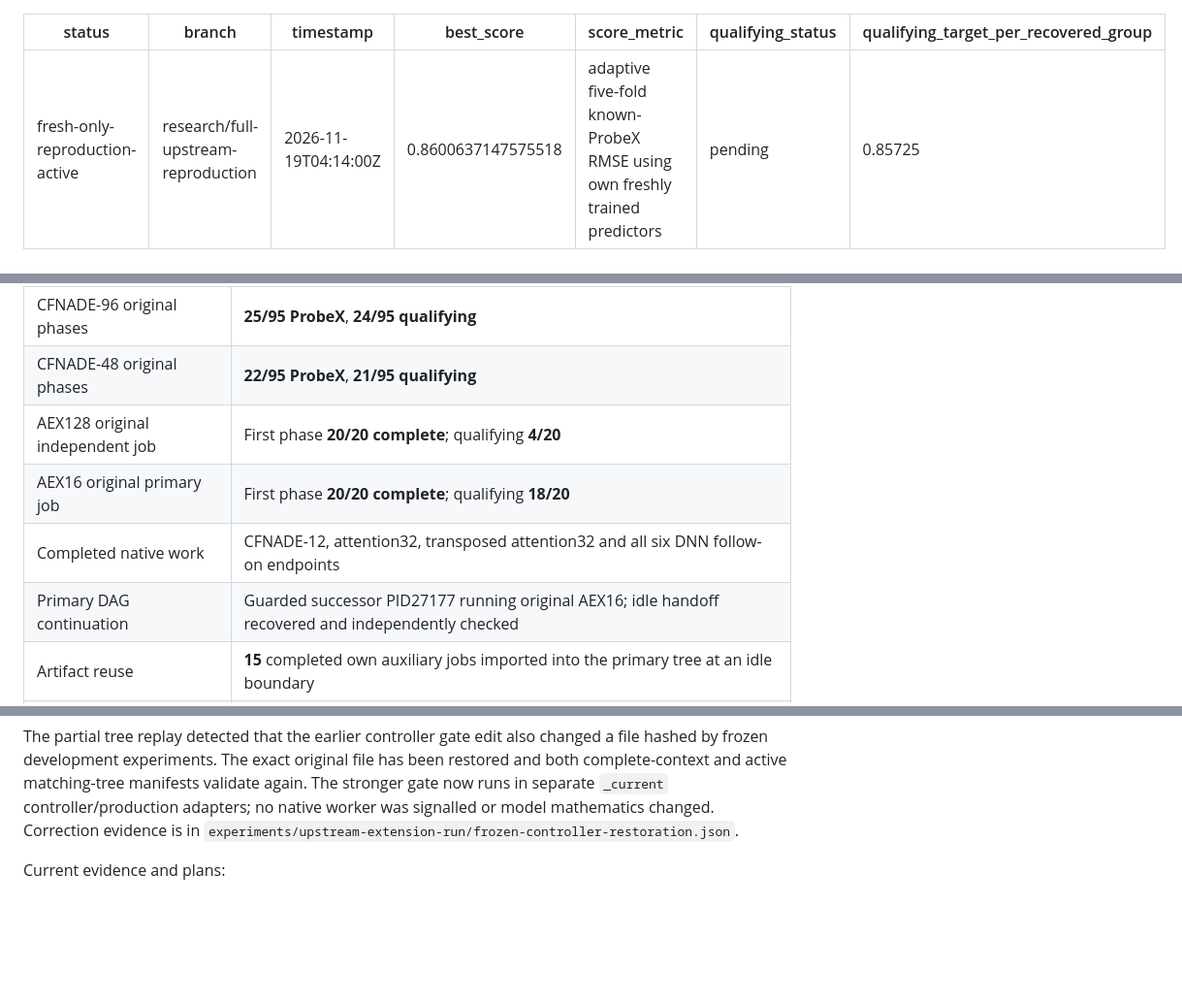
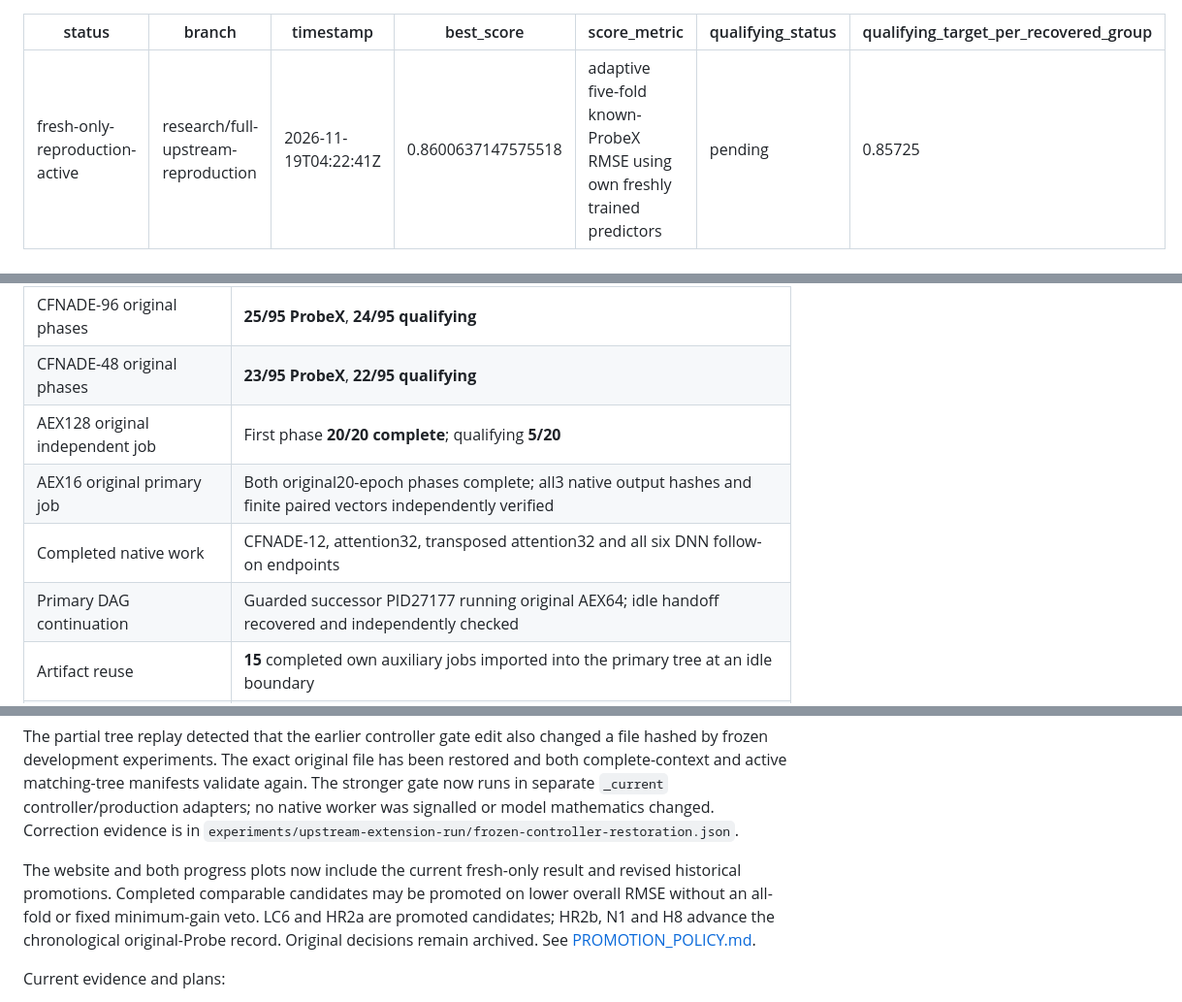
Before and after one commit to mquan/netflix_challenge, a Markdown page: PROGRESS.md, 3 parts joined by grey strips. Shown at 97% size. Rendered like a GitHub page; blank space fills up the shorter version.

```diff
--- a/PROGRESS.md
+++ b/PROGRESS.md
@@ -1,7 +1,7 @@
 ---
 status: fresh-only-reproduction-active
 branch: research/full-upstream-reproduction
-timestamp: 2026-11-19T04:14:00Z
+timestamp: 2026-11-19T04:22:41Z
 best_score: 0.8600637147575518
 score_metric: adaptive five-fold known-ProbeX RMSE using own freshly trained predictors
 qualifying_status: pending
@@ -28,11 +28,11 @@ adaptive known-ProbeX development, not a qualifying or untouched Test score.
 | First paired production bank | **81/85**; only four temporal columns missing |
 | Temporal150 original fulltrain/qual phase | **20/25 epochs**; all20 snapshots match our earlier remote native hashes exactly; complete paired receipt still required |
 | CFNADE-96 original phases | **25/95 ProbeX**, **24/95 qualifying** |
-| CFNADE-48 original phases | **22/95 ProbeX**, **21/95 qualifying** |
-| AEX128 original independent job | First phase **20/20 complete**; qualifying **4/20** |
-| AEX16 original primary job | First phase **20/20 complete**; qualifying **18/20** |
+| CFNADE-48 original phases | **23/95 ProbeX**, **22/95 qualifying** |
+| AEX128 original independent job | First phase **20/20 complete**; qualifying **5/20** |
+| AEX16 original primary job | Both original20-epoch phases complete; all3 native output hashes and finite paired vectors independently verified |
 | Completed native work | CFNADE-12, attention32, transposed attention32 and all six DNN follow-on endpoints |
-| Primary DAG continuation | Guarded successor PID27177 running original AEX16; idle handoff recovered and independently checked |
+| Primary DAG continuation | Guarded successor PID27177 running original AEX64; idle handoff recovered and independently checked |
 | Artifact reuse | **15** completed own auxiliary jobs imported into the primary tree at an idle boundary |
 | Measured improvement's qualifying path | Matching85-tree/86-NN adapter tested and queued after the first frozen audit |
 | Additional development iteration | Folds0/1 bitwise replay verified; fixed mean improves by **.000052485/.000028573** on their held rows; fitting fold2, no full-result promotion |
@@ -51,6 +51,13 @@ manifests validate again. The stronger gate now runs in separate `_current`
 controller/production adapters; no native worker was signalled or model
 mathematics changed. Correction evidence is in
 `experiments/upstream-extension-run/frozen-controller-restoration.json`.
+
+The website and both progress plots now include the current fresh-only result
+and revised historical promotions. Completed comparable candidates may be
+promoted on lower overall RMSE without an all-fold or fixed minimum-gain veto.
+LC6 and HR2a are promoted candidates; HR2b, N1 and H8 advance the chronological
+original-Probe record. Original decisions remain archived. See
+[PROMOTION_POLICY.md](PROMOTION_POLICY.md).
 
 Current evidence and plans:
 
```
Also changed, not shown: PROMOTION_POLICY.md (added, +33 -0 lines), README.md (+27 -1 lines), assets/progress_graph.png, 9 other files.
